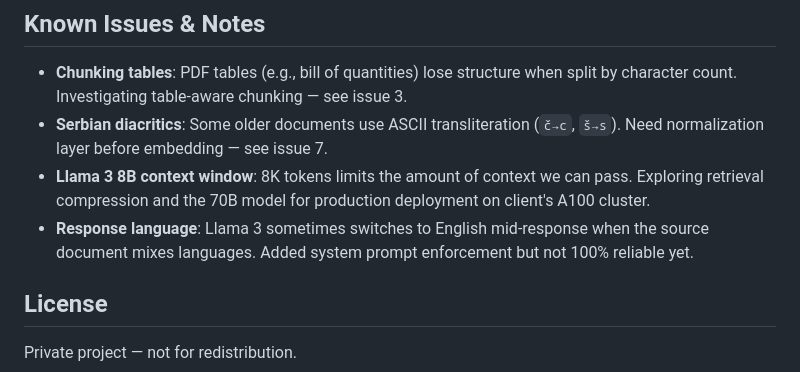
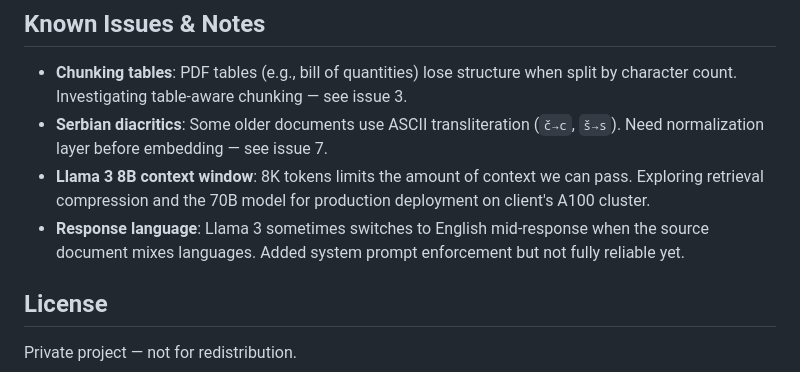
Before and after one commit to pineyaaard/local-rag-construction-assistant, a Markdown page: README.md, the part around the change. Drawn GitHub-style.

```diff
--- a/README.md
+++ b/README.md
@@ -310,7 +310,7 @@ local-rag-construction-assistant/
 - **Chunking tables**: PDF tables (e.g., bill of quantities) lose structure when split by character count. Investigating table-aware chunking — see issue 3.
 - **Serbian diacritics**: Some older documents use ASCII transliteration (`č→c`, `š→s`). Need normalization layer before embedding — see issue 7.
 - **Llama 3 8B context window**: 8K tokens limits the amount of context we can pass. Exploring retrieval compression and the 70B model for production deployment on client's A100 cluster.
-- **Response language**: Llama 3 sometimes switches to English mid-response when the source document mixes languages. Added system prompt enforcement but not 100% reliable yet.
+- **Response language**: Llama 3 sometimes switches to English mid-response when the source document mixes languages. Added system prompt enforcement but not fully reliable yet.
 
 ## License
 
```
